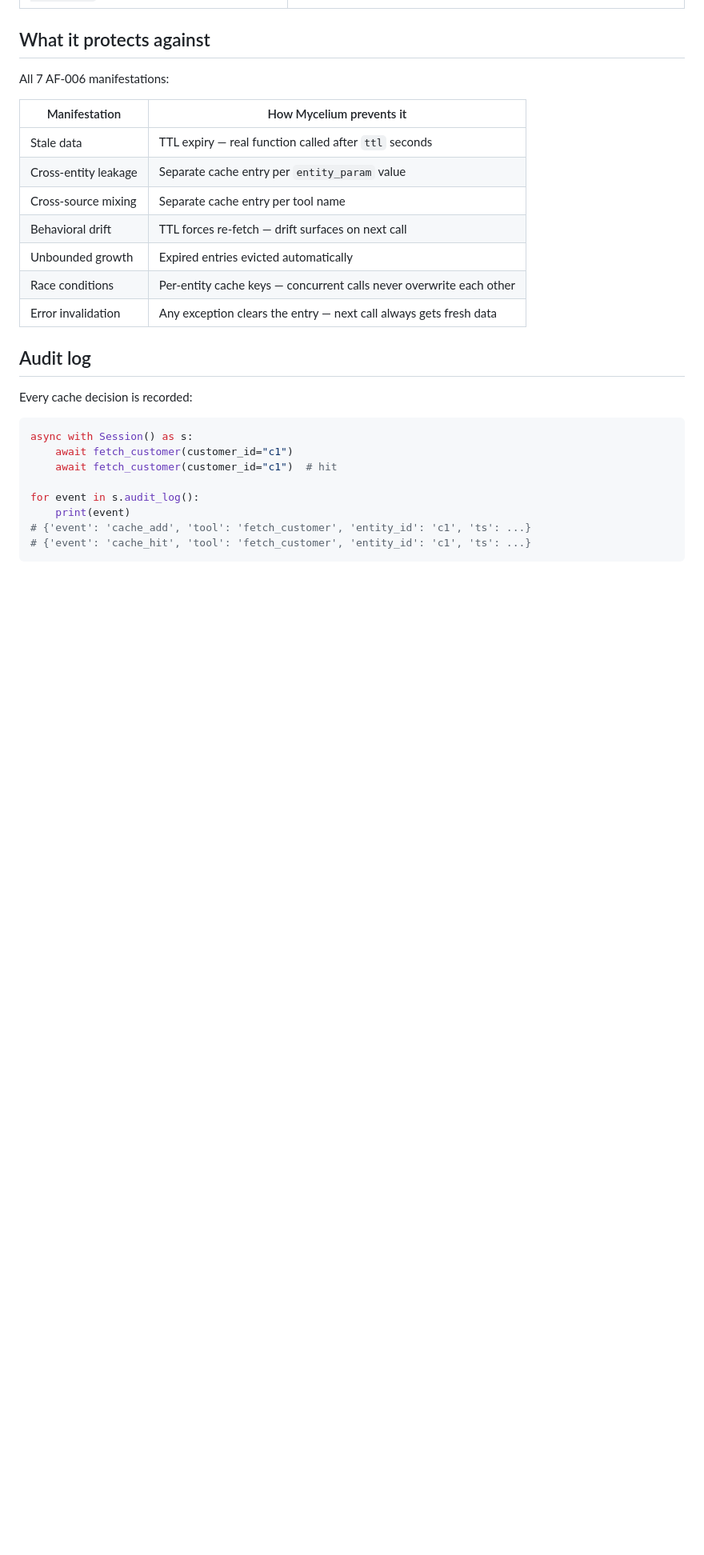
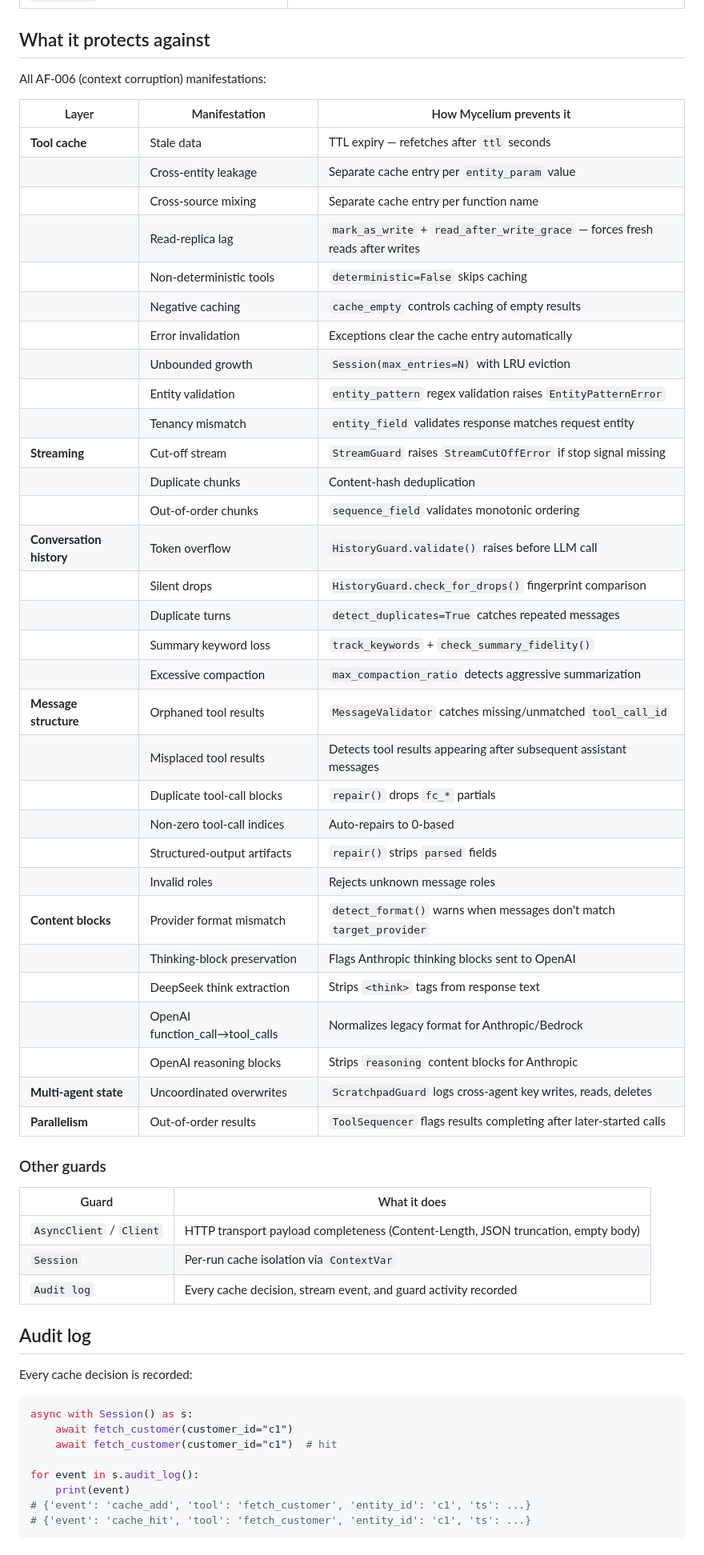
Before and after one commit to mycelium-labs/mycelium, a Markdown page: sdk/README.md, the part around one of its changes. Shown at 80% size. Rendered like a GitHub page; blank space fills up the shorter version.

Commit message:
docs: comprehensive AF-006 coverage table and session log

```diff
--- a/sdk/README.md
+++ b/sdk/README.md
@@ -125,17 +129,49 @@ async with Session() as s:
 
 ## What it protects against
 
-All 7 AF-006 manifestations:
+All AF-006 (context corruption) manifestations:
 
-| Manifestation | How Mycelium prevents it |
-|---|---|
-| Stale data | TTL expiry — real function called after `ttl` seconds |
-| Cross-entity leakage | Separate cache entry per `entity_param` value |
-| Cross-source mixing | Separate cache entry per tool name |
-| Behavioral drift | TTL forces re-fetch — drift surfaces on next call |
-| Unbounded growth | Expired entries evicted automatically |
-| Race conditions | Per-entity cache keys — concurrent calls never overwrite each other |
-| Error invalidation | Any exception clears the entry — next call always gets fresh data |
+| Layer | Manifestation | How Mycelium prevents it |
+|-------|--------------|-------------------------|
+| **Tool cache** | Stale data | TTL expiry — refetches after `ttl` seconds |
+| | Cross-entity leakage | Separate cache entry per `entity_param` value |
+| | Cross-source mixing | Separate cache entry per function name |
+| | Read-replica lag | `mark_as_write` + `read_after_write_grace` — forces fresh reads after writes |
+| | Non-deterministic tools | `deterministic=False` skips caching |
+| | Negative caching | `cache_empty` controls caching of empty results |
+| | Error invalidation | Exceptions clear the cache entry automatically |
+| | Unbounded growth | `Session(max_entries=N)` with LRU eviction |
+| | Entity validation | `entity_pattern` regex validation raises `EntityPatternError` |
+| | Tenancy mismatch | `entity_field` validates response matches request entity |
+| **Streaming** | Cut-off stream | `StreamGuard` raises `StreamCutOffError` if stop signal missing |
+| | Duplicate chunks | Content-hash deduplication |
+| | Out-of-order chunks | `sequence_field` validates monotonic ordering |
+| **Conversation history** | Token overflow | `HistoryGuard.validate()` raises before LLM call |
+| | Silent drops | `HistoryGuard.check_for_drops()` fingerprint comparison |
+| | Duplicate turns | `detect_duplicates=True` catches repeated messages |
+| | Summary keyword loss | `track_keywords` + `check_summary_fidelity()` |
+| | Excessive compaction | `max_compaction_ratio` detects aggressive summarization |
+| **Message structure** | Orphaned tool results | `MessageValidator` catches missing/unmatched `tool_call_id` |
+| | Misplaced tool results | Detects tool results appearing after subsequent assistant messages |
+| | Duplicate tool-call blocks | `repair()` drops `fc_*` partials |
+| | Non-zero tool-call indices | Auto-repairs to 0-based |
+| | Structured-output artifacts | `repair()` strips `parsed` fields |
+| | Invalid roles | Rejects unknown message roles |
+| **Content blocks** | Provider format mismatch | `detect_format()` warns when messages don't match `target_provider` |
+| | Thinking-block preservation | Flags Anthropic thinking blocks sent to OpenAI |
+| | DeepSeek think extraction | Strips `<think>` tags from response text |
+| | OpenAI function_call→tool_calls | Normalizes legacy format for Anthropic/Bedrock |
+| | OpenAI reasoning blocks | Strips `reasoning` content blocks for Anthropic |
+| **Multi-agent state** | Uncoordinated overwrites | `ScratchpadGuard` logs cross-agent key writes, reads, deletes |
+| **Parallelism** | Out-of-order results | `ToolSequencer` flags results completing after later-started calls |
+
+### Other guards
+
+| Guard | What it does |
+|-------|-------------|
+| `AsyncClient` / `Client` | HTTP transport payload completeness (Content-Length, JSON truncation, empty body) |
+| `Session` | Per-run cache isolation via `ContextVar` |
+| `Audit log` | Every cache decision, stream event, and guard activity recorded |
 
 ## Audit log
 
```
Also changed, not shown: other parts of sdk/README.md (+4 -0 lines), LOG.md (+15 -1 lines).
